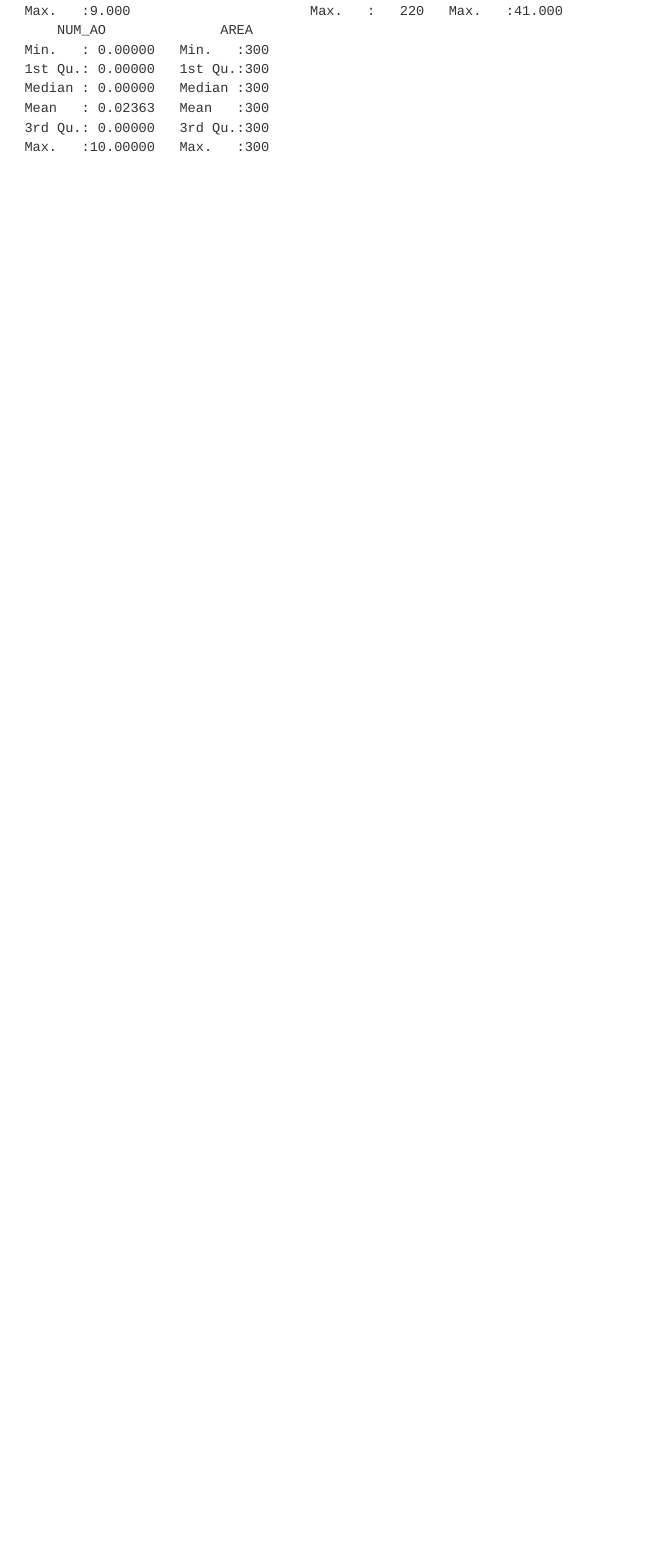
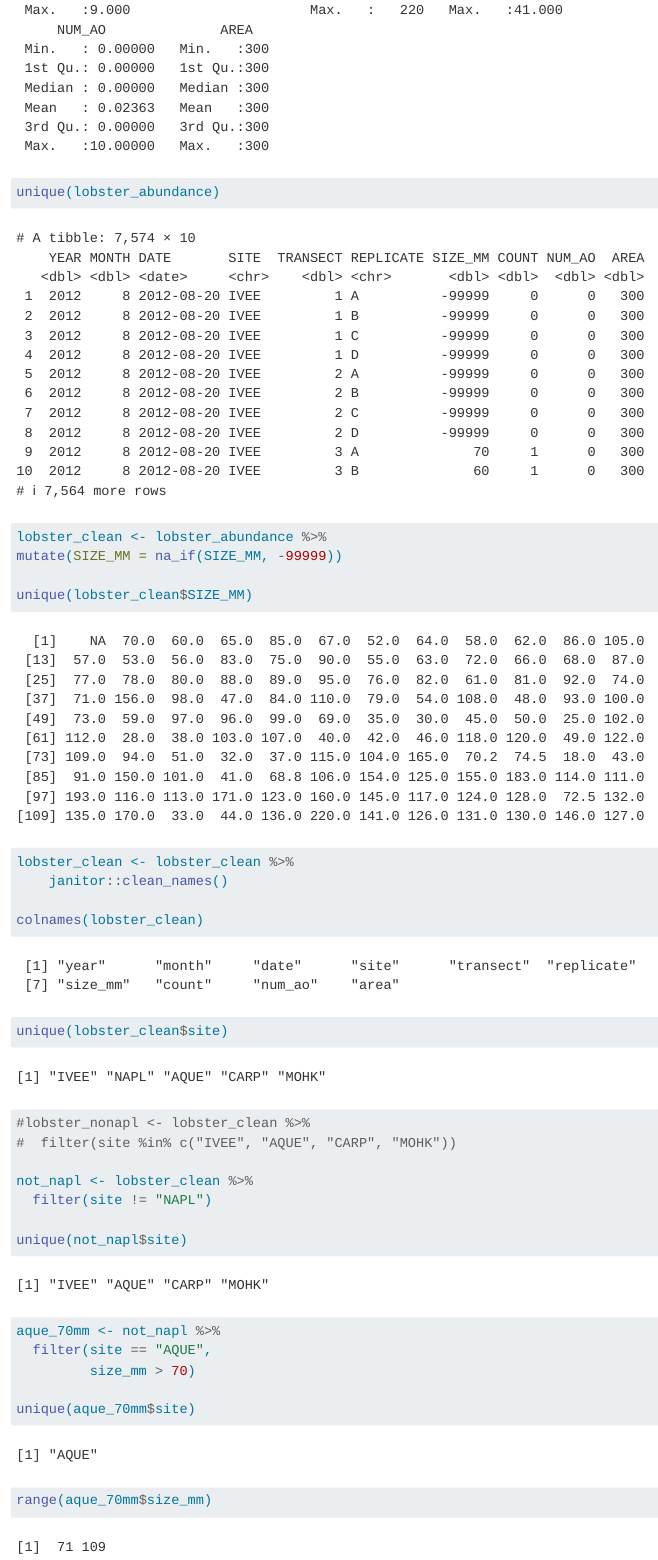
Before and after one commit to rvanwyck/izu-rebecca, a Quarto document (analysis/owner-analysis.qmd): the page in a window 1100 px wide, from 1570 px down before the commit and from 1590 px down after it, so that both start at the same text. Rendered offline with R 4.5, knitr and Pandoc in place of Quarto, with nearby package versions; column names are cleaned by a stand-in for the janitor package.

Commit message:
owner code for not_napl and aque_70mm

````diff
--- a/analysis/owner-analysis.qmd
+++ b/analysis/owner-analysis.qmd
@@ -30,0 +33,34 @@ summary(lobster_abundance)
+unique(lobster_abundance)
+
+lobster_clean <- lobster_abundance %>%
+mutate(SIZE_MM = na_if(SIZE_MM, -99999))
+
+unique(lobster_clean$SIZE_MM)
+
+```
+```{r}
+lobster_clean <- lobster_clean %>%
+    janitor::clean_names()
+
+colnames(lobster_clean)
+```
+```{r}
+unique(lobster_clean$site)
+```
+```{r}
+#lobster_nonapl <- lobster_clean %>%
+#  filter(site %in% c("IVEE", "AQUE", "CARP", "MOHK"))
+
+not_napl <- lobster_clean %>%
+  filter(site != "NAPL")
+
+unique(not_napl$site)
+```
+```{r}
+aque_70mm <- not_napl %>%
+  filter(site == "AQUE",
+         size_mm > 70)
+
+unique(aque_70mm$site)
+range(aque_70mm$size_mm)
+```
````
Also changed, not shown: analysis/owner-analysis.qmd (2 more changed lines).
